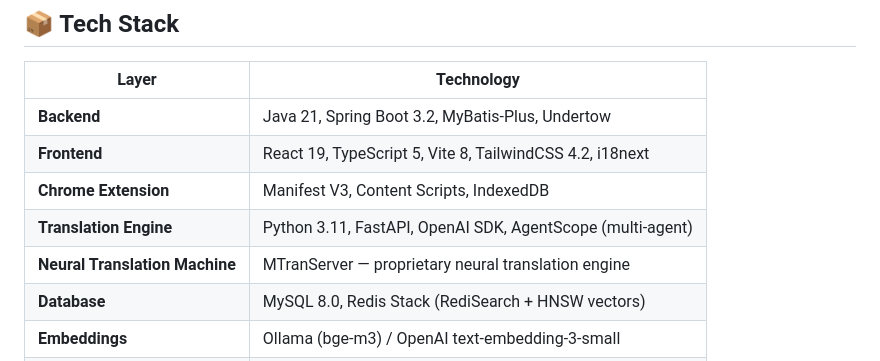
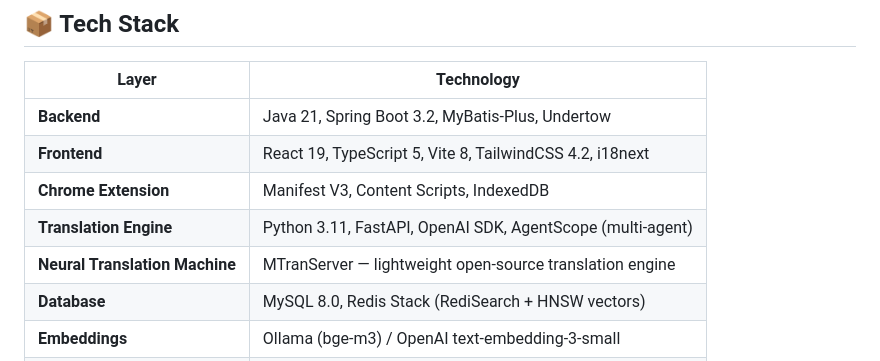
Before and after one commit to YuBing-link/noveltrans, a Markdown page: README.md, the part around the change. Drawn GitHub-style.

Commit message:
docs: correct MTranServer description — open-source engine, not proprietary
Co-Authored-By: Claude Opus 4.7 <noreply@anthropic.com>

```diff
--- a/README.md
+++ b/README.md
@@ -71,7 +71,7 @@ Open [http://localhost:7341](http://localhost:7341) in your browser.
 | **Frontend** | React 19, TypeScript 5, Vite 8, TailwindCSS 4.2, i18next |
 | **Chrome Extension** | Manifest V3, Content Scripts, IndexedDB |
 | **Translation Engine** | Python 3.11, FastAPI, OpenAI SDK, AgentScope (multi-agent) |
-| **Neural Translation Machine** | MTranServer — proprietary neural translation engine |
+| **Neural Translation Machine** | MTranServer — lightweight open-source translation engine |
 | **Database** | MySQL 8.0, Redis Stack (RediSearch + HNSW vectors) |
 | **Embeddings** | Ollama (bge-m3) / OpenAI text-embedding-3-small |
 | **Payments** | Stripe Checkout, Billing Portal, Webhooks |
```
Also changed, not shown: README.zh.md (+1 -1 lines).
